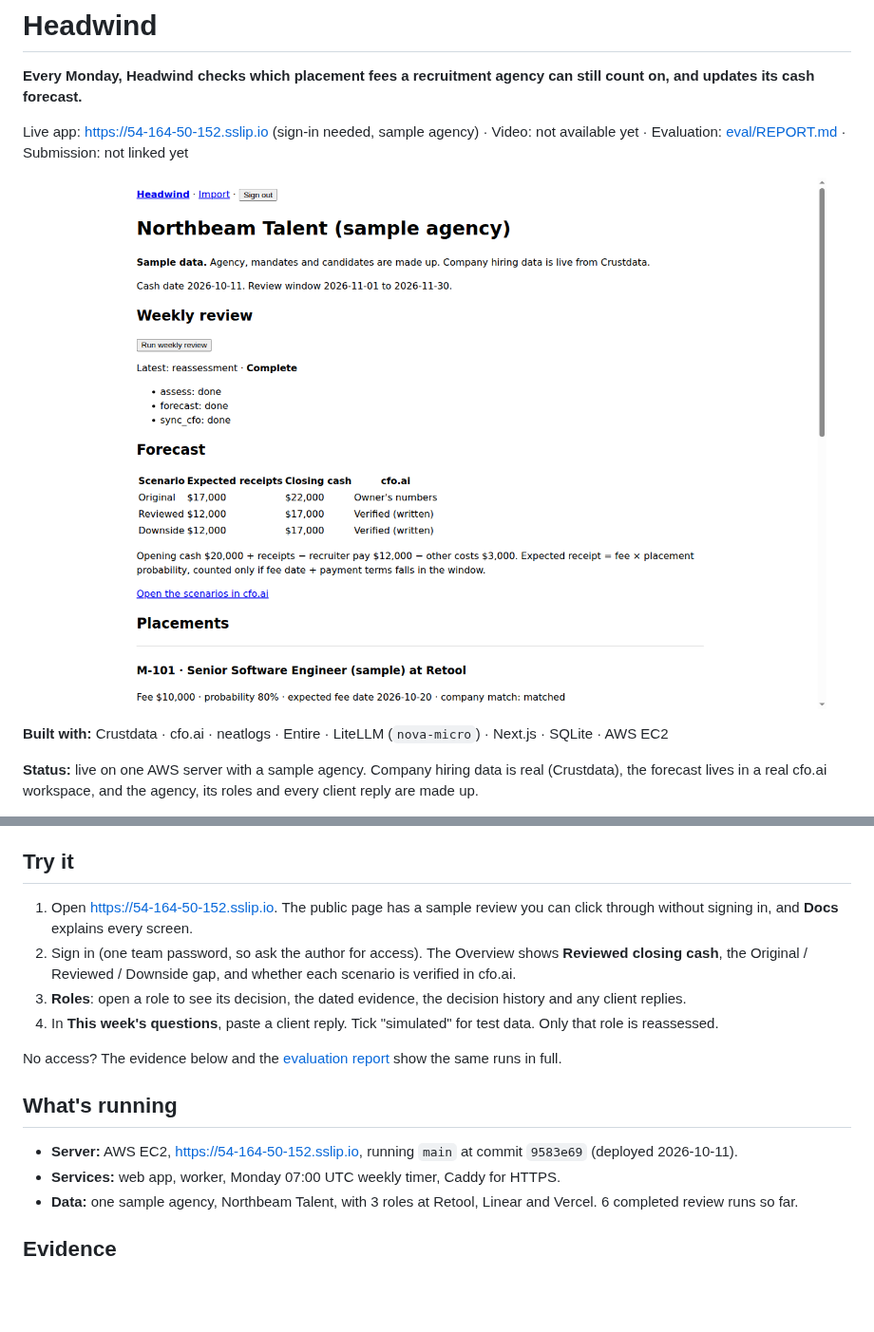
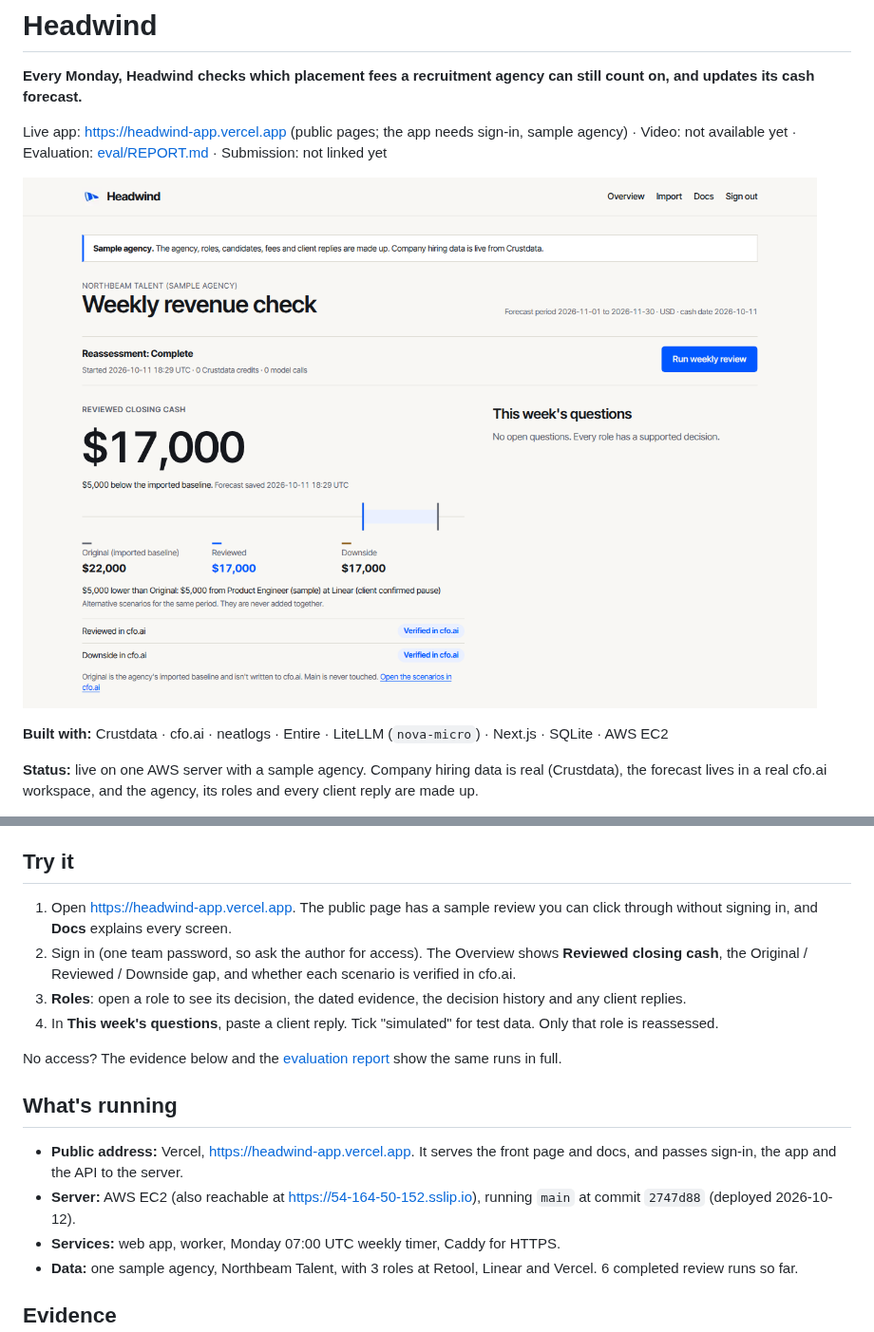
Before and after one commit to CryptoZephyr/headwind, a Markdown page: README.md, 2 parts joined by grey strips. Shown at 95% size. GitHub-like rendering; pictures changed too: docs/images/dashboard.png; blank space fills up the shorter version.

Commit message:
README: public address is now headwind-app.vercel.app (#10)
* README: public address is now headwind-app.vercel.app

* README: new Overview screenshot

---------

Co-authored-by: Zephyr01 <adepojuemmanuel235@gmail.com>

```diff
--- a/README.md
+++ b/README.md
@@ -2,5 +2,5 @@
 
 **Every Monday, Headwind checks which placement fees a recruitment agency can still count on, and updates its cash forecast.**
 
-Live app: https://54-164-50-152.sslip.io (sign-in needed, sample agency) · Video: not available yet · Evaluation: [eval/REPORT.md](eval/REPORT.md) · Submission: not linked yet
+Live app: https://headwind-app.vercel.app (public pages; the app needs sign-in, sample agency) · Video: not available yet · Evaluation: [eval/REPORT.md](eval/REPORT.md) · Submission: not linked yet
 
@@ -108,7 +108,7 @@ A weekly review has 5 steps: `match_companies → check_listings → assess →
 
 ## Try it
 
-1. Open https://54-164-50-152.sslip.io. The public page has a sample review you can click through without signing in, and **Docs** explains every screen.
+1. Open https://headwind-app.vercel.app. The public page has a sample review you can click through without signing in, and **Docs** explains every screen.
 2. Sign in (one team password, so ask the author for access). The Overview shows **Reviewed closing cash**, the Original / Reviewed / Downside gap, and whether each scenario is verified in cfo.ai.
 3. **Roles**: open a role to see its decision, the dated evidence, the decision history and any client replies.
 4. In **This week's questions**, paste a client reply. Tick "simulated" for test data. Only that role is reassessed.
@@ -117,7 +117,8 @@ No access? The evidence below and the [evaluation report](eval/REPORT.md) show t
 
 ## What's running
 
-- **Server:** AWS EC2, https://54-164-50-152.sslip.io, running `main` at commit `9583e69` (deployed 2026-10-11).
+- **Public address:** Vercel, https://headwind-app.vercel.app. It serves the front page and docs, and passes sign-in, the app and the API to the server.
+- **Server:** AWS EC2 (also reachable at https://54-164-50-152.sslip.io), running `main` at commit `2747d88` (deployed 2026-10-12).
 - **Services:** web app, worker, Monday 07:00 UTC weekly timer, Caddy for HTTPS.
 - **Data:** one sample agency, Northbeam Talent, with 3 roles at Retool, Linear and Vercel. 6 completed review runs so far.
 
```
Also changed, not shown: other parts of README.md (+1 -1 lines).
